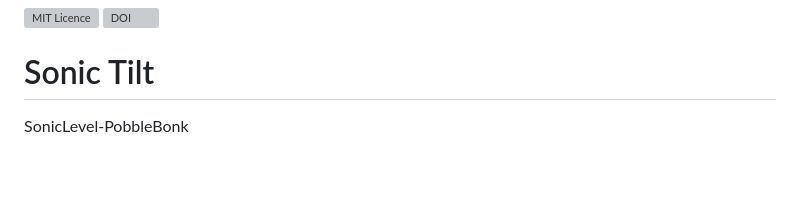
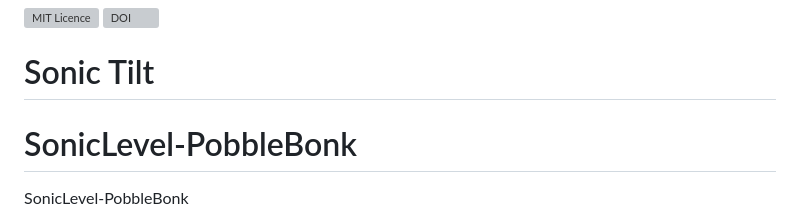
Before and after one commit to Tiltification/sonic-tilt, a Markdown page: README.md, the part around the change. Rendered like a GitHub page; blank space fills up the shorter version; grey boxes are pictures that could not be loaded.

Commit message:
SonicLevel-PobbleBonk ICAD 2023 Sonic Tilt Competition

```diff
--- a/README.md
+++ b/README.md
@@ -3,6 +3,7 @@
 
 
 # Sonic Tilt
+# SonicLevel-PobbleBonk
 
 SonicLevel-PobbleBonk
 
```
